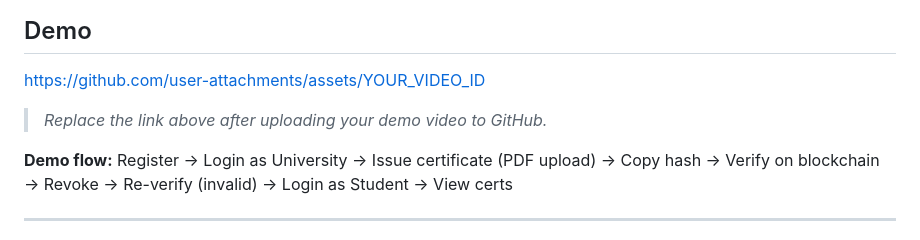
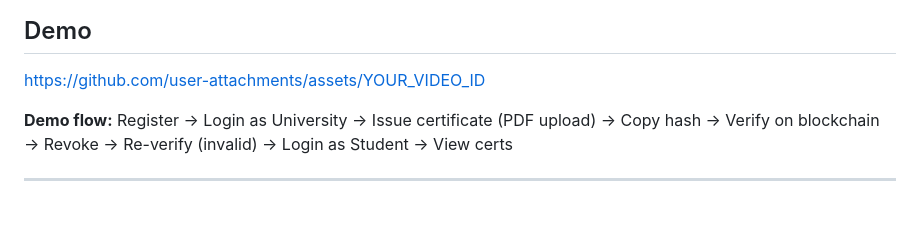
Before and after one commit to Manasvi05Dadhich/onewipe-mircoservice, a Markdown page: README.md, the part around the change. Drawn GitHub-style; blank space fills up the shorter version.

```diff
--- a/README.md
+++ b/README.md
@@ -10,7 +10,6 @@ A production-ready **microservices architecture** for issuing, managing, and ver
 
 https://github.com/user-attachments/assets/YOUR_VIDEO_ID
 
-> _Replace the link above after uploading your demo video to GitHub._
 
 **Demo flow:** Register → Login as University → Issue certificate (PDF upload) → Copy hash → Verify on blockchain → Revoke → Re-verify (invalid) → Login as Student → View certs
 
```
